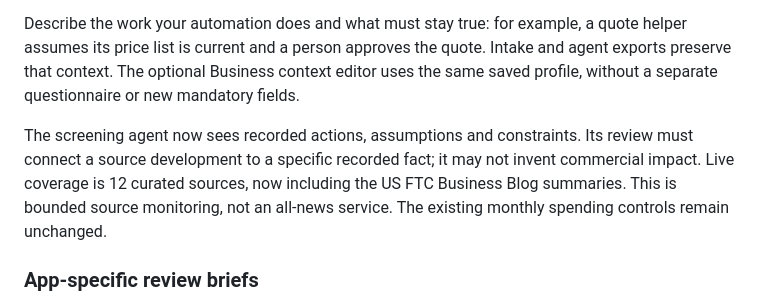
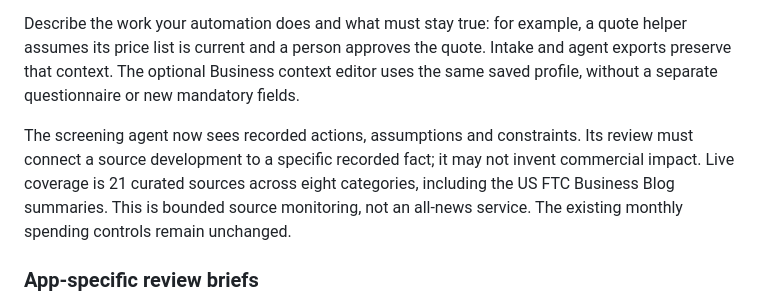
Before and after one commit to kelvin-ling/builtwatch, a Markdown page: README.md, the part around the change. Drawn GitHub-style.

Commit message:
docs: remove internal audit notes and align source coverage

```diff
--- a/README.md
+++ b/README.md
@@ -267,8 +267,8 @@ same saved profile, without a separate questionnaire or new mandatory fields.
 
 The screening agent now sees recorded actions, assumptions and constraints. Its review
 must connect a source development to a specific recorded fact; it may not invent
-commercial impact. Live coverage is 12 curated sources, now including the US FTC
-Business Blog summaries. This is bounded source monitoring, not an all-news service.
+commercial impact. Live coverage is 21 curated sources across eight categories, including
+the US FTC Business Blog summaries. This is bounded source monitoring, not an all-news service.
 The existing monthly spending controls remain unchanged.
 
 ### App-specific review briefs
```
Also changed, not shown: docs/PROJECT_BRIEF.md (+10 -59 lines).
